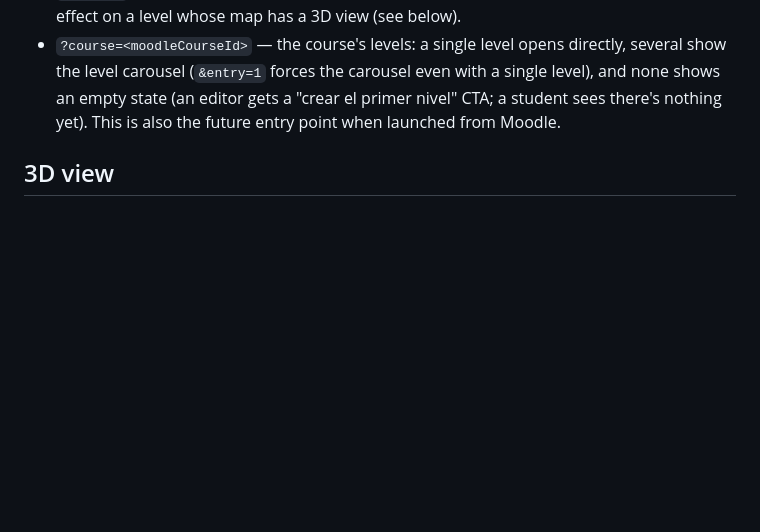
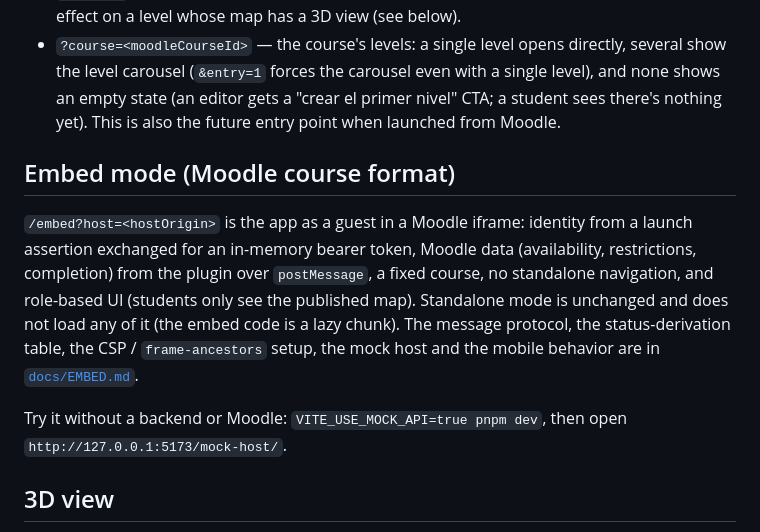
Before and after one commit to SebastianVillegasVelasquez/rumbos-frontend, a Markdown page: README.md, the part around the change. GitHub-like rendering; blank space fills up the shorter version.

Commit message:
docs(embed): document the host protocol, status derivation, CSP, mock host and mobile behavior

```diff
--- a/README.md
+++ b/README.md
@@ -45,6 +45,20 @@ no router dependency:
   even with a single level), and none shows an empty state (an editor gets a
   "crear el primer nivel" CTA; a student sees there's nothing yet). This is
   also the future entry point when launched from Moodle.
+
+## Embed mode (Moodle course format)
+
+`/embed?host=<hostOrigin>` is the app as a guest in a Moodle iframe: identity from a
+launch assertion exchanged for an in-memory bearer token, Moodle data (availability,
+restrictions, completion) from the plugin over `postMessage`, a fixed course, no
+standalone navigation, and role-based UI (students only see the published map).
+Standalone mode is unchanged and does not load any of it (the embed code is a lazy
+chunk). The message protocol, the status-derivation table, the CSP /
+`frame-ancestors` setup, the mock host and the mobile behavior are in
+[`docs/EMBED.md`](docs/EMBED.md).
+
+Try it without a backend or Moodle: `VITE_USE_MOCK_API=true pnpm dev`, then open
+`http://127.0.0.1:5173/mock-host/`.
 
 ## 3D view
 
```
Also changed, not shown: docs/EMBED.md (added, +196 -0 lines).
